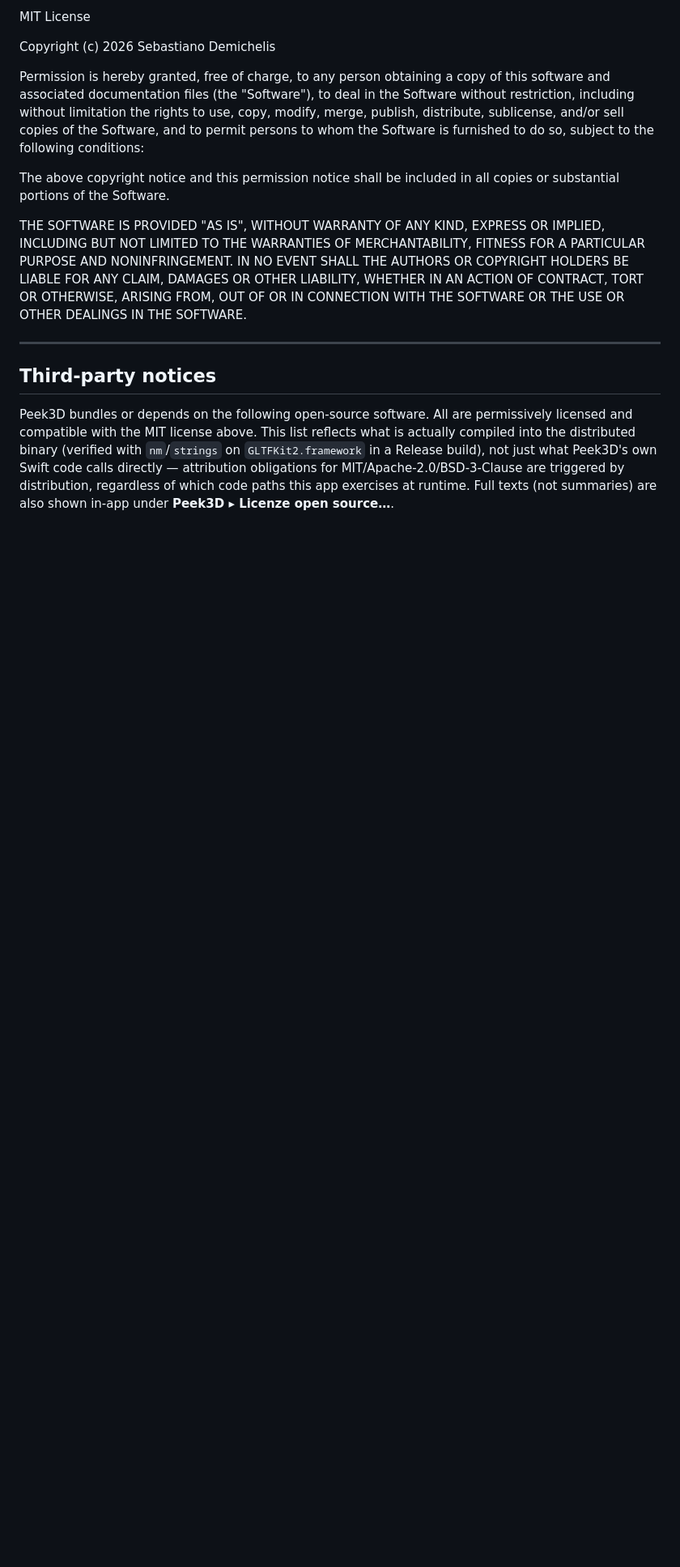
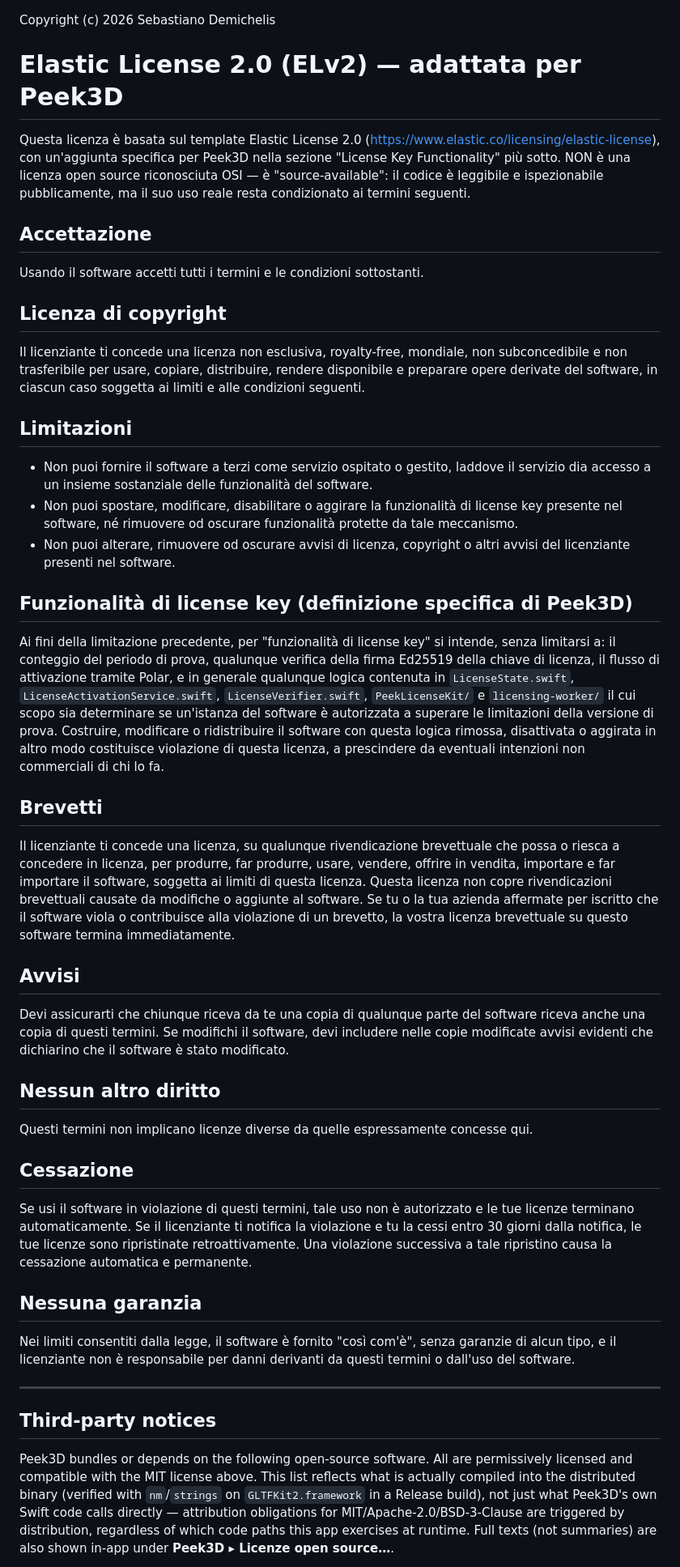
Before and after one commit to deeeemiss/Peek3D, a Markdown page: LICENSE.md, the part around the change. Shown at 81% size. GitHub-like rendering; blank space fills up the shorter version.

Commit message:
docs: passa da MIT a Elastic License 2.0 adattata
MIT permetteva a chiunque di clonare il repo (quando diventerà
pubblico), rimuovere il controllo trial/licenza dal sorgente e
ricompilarsi un binario illimitato gratis, legalmente. La ELv2
adattata resta source-available (codice leggibile e studiabile) ma
vieta esplicitamente di aggirare la funzionalità di license key,
nominando i file coinvolti (LicenseState, LicenseActivationService,
LicenseVerifier, PeekLicenseKit, licensing-worker). Repo ancora
privato: nessuna finestra di esposizione sotto la vecchia licenza da
sanare. Sezione "Third-party notices" invariata — gli obblighi di
attribuzione delle dipendenze permissive non dipendono dalla licenza
del progetto ospitante.

Co-Authored-By: Claude Sonnet 5 <noreply@anthropic.com>
Claude-Session: https://claude.ai/code/session_01GEbbkBweSmwSCrc3dgxbp4

```diff
--- a/LICENSE.md
+++ b/LICENSE.md
@@ -1,24 +1,77 @@
-MIT License
-
 Copyright (c) 2026 Sebastiano Demichelis
 
-Permission is hereby granted, free of charge, to any person obtaining a copy
-of this software and associated documentation files (the "Software"), to deal
-in the Software without restriction, including without limitation the rights
-to use, copy, modify, merge, publish, distribute, sublicense, and/or sell
-copies of the Software, and to permit persons to whom the Software is
-furnished to do so, subject to the following conditions:
+# Elastic License 2.0 (ELv2) — adattata per Peek3D
 
-The above copyright notice and this permission notice shall be included in all
-copies or substantial portions of the Software.
+Questa licenza è basata sul template Elastic License 2.0
+(https://www.elastic.co/licensing/elastic-license), con un'aggiunta
+specifica per Peek3D nella sezione "License Key Functionality" più sotto.
+NON è una licenza open source riconosciuta OSI — è "source-available":
+il codice è leggibile e ispezionabile pubblicamente, ma il suo uso reale
+resta condizionato ai termini seguenti.
 
-THE SOFTWARE IS PROVIDED "AS IS", WITHOUT WARRANTY OF ANY KIND, EXPRESS OR
-IMPLIED, INCLUDING BUT NOT LIMITED TO THE WARRANTIES OF MERCHANTABILITY,
-FITNESS FOR A PARTICULAR PURPOSE AND NONINFRINGEMENT. IN NO EVENT SHALL THE
-AUTHORS OR COPYRIGHT HOLDERS BE LIABLE FOR ANY CLAIM, DAMAGES OR OTHER
-LIABILITY, WHETHER IN AN ACTION OF CONTRACT, TORT OR OTHERWISE, ARISING FROM,
-OUT OF OR IN CONNECTION WITH THE SOFTWARE OR THE USE OR OTHER DEALINGS IN THE
-SOFTWARE.
+## Accettazione
+Usando il software accetti tutti i termini e le condizioni sottostanti.
+
+## Licenza di copyright
+Il licenziante ti concede una licenza non esclusiva, royalty-free,
+mondiale, non subconcedibile e non trasferibile per usare, copiare,
+distribuire, rendere disponibile e preparare opere derivate del software,
+in ciascun caso soggetta ai limiti e alle condizioni seguenti.
+
+## Limitazioni
+- Non puoi fornire il software a terzi come servizio ospitato o gestito,
+  laddove il servizio dia accesso a un insieme sostanziale delle
+  funzionalità del software.
+- Non puoi spostare, modificare, disabilitare o aggirare la funzionalità
+  di license key presente nel software, né rimuovere od oscurare
+  funzionalità protette da tale meccanismo.
+- Non puoi alterare, rimuovere od oscurare avvisi di licenza, copyright o
+  altri avvisi del licenziante presenti nel software.
+
+## Funzionalità di license key (definizione specifica di Peek3D)
+Ai fini della limitazione precedente, per "funzionalità di license key" si
+intende, senza limitarsi a: il conteggio del periodo di prova, qualunque
+verifica della firma Ed25519 della chiave di licenza, il flusso di
+attivazione tramite Polar, e in generale qualunque logica contenuta in
+`LicenseState.swift`, `LicenseActivationService.swift`,
+`LicenseVerifier.swift`, `PeekLicenseKit/` e `licensing-worker/` il cui
+scopo sia determinare se un'istanza del software è autorizzata a superare
+le limitazioni della versione di prova. Costruire, modificare o
+ridistribuire il software con questa logica rimossa, disattivata o
+aggirata in altro modo costituisce violazione di questa licenza, a
+prescindere da eventuali intenzioni non commerciali di chi lo fa.
+
+## Brevetti
+Il licenziante ti concede una licenza, su qualunque rivendicazione
+brevettuale che possa o riesca a concedere in licenza, per produrre, far
+produrre, usare, vendere, offrire in vendita, importare e far importare
+il software, soggetta ai limiti di questa licenza. Questa licenza non
+copre rivendicazioni brevettuali causate da modifiche o aggiunte al
+software. Se tu o la tua azienda affermate per iscritto che il software
+viola o contribuisce alla violazione di un brevetto, la vostra licenza
+brevettuale su questo software termina immediatamente.
+
+## Avvisi
+Devi assicurarti che chiunque riceva da te una copia di qualunque parte
+del software riceva anche una copia di questi termini.
+Se modifichi il software, devi includere nelle copie modificate avvisi
+evidenti che dichiarino che il software è stato modificato.
+
+## Nessun altro diritto
+Questi termini non implicano licenze diverse da quelle espressamente
+concesse qui.
+
+## Cessazione
+Se usi il software in violazione di questi termini, tale uso non è
+autorizzato e le tue licenze terminano automaticamente. Se il licenziante
+ti notifica la violazione e tu la cessi entro 30 giorni dalla notifica,
+le tue licenze sono ripristinate retroattivamente. Una violazione
+successiva a tale ripristino causa la cessazione automatica e permanente.
+
+## Nessuna garanzia
+Nei limiti consentiti dalla legge, il software è fornito "così com'è",
+senza garanzie di alcun tipo, e il licenziante non è responsabile per
+danni derivanti da questi termini o dall'uso del software.
 
 ---
 
```
Also changed, not shown: README.md (+10 -6 lines).
